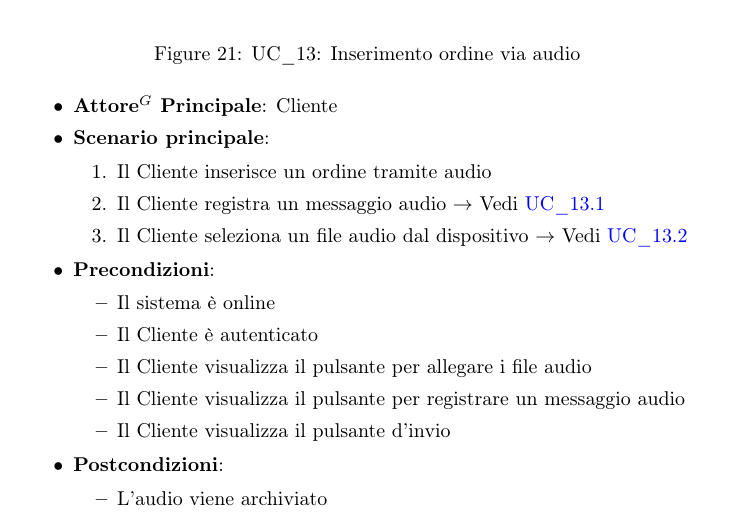
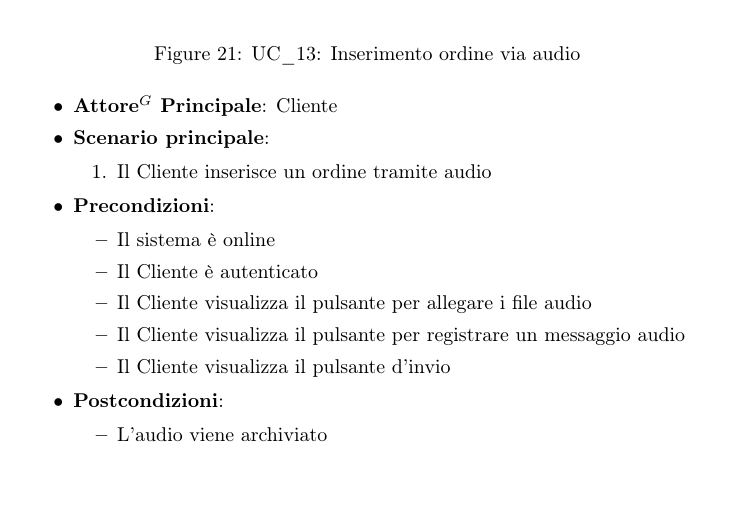
Before and after one commit to NullPointersGroup/Documentazione, a LaTeX document (src/RTB/Documenti Esterni/Analisi dei Requisiti/Analisi_dei_Requisiti.tex, which reads src/RTB/Documenti Esterni/Analisi dei Requisiti/content/uc/UC_13.tex): part of page 43 of 140 before the commit and part of page 43 of 139 after it, cut so that both start at the same text. Compiled offline with pdfLaTeX.

Commit message:
Sistemato roba

```diff
--- a/src/RTB/Documenti Esterni/Analisi dei Requisiti/content/uc/UC_13.tex
+++ b/src/RTB/Documenti Esterni/Analisi dei Requisiti/content/uc/UC_13.tex
@@ -11,8 +11,6 @@
     \item \textbf{Scenario principale}:
         \begin{enumerate}
             \item Il Cliente inserisce un ordine tramite audio
-            \item Il Cliente registra un messaggio audio $\rightarrow$ Vedi \hyperref[uc_13.1]{UC\_13.1}
-            \item Il Cliente seleziona un file audio dal dispositivo $\rightarrow$ Vedi \hyperref[uc_13.2]{UC\_13.2}
         \end{enumerate}
     \item \textbf{Precondizioni}:
         \begin{itemize}
```
